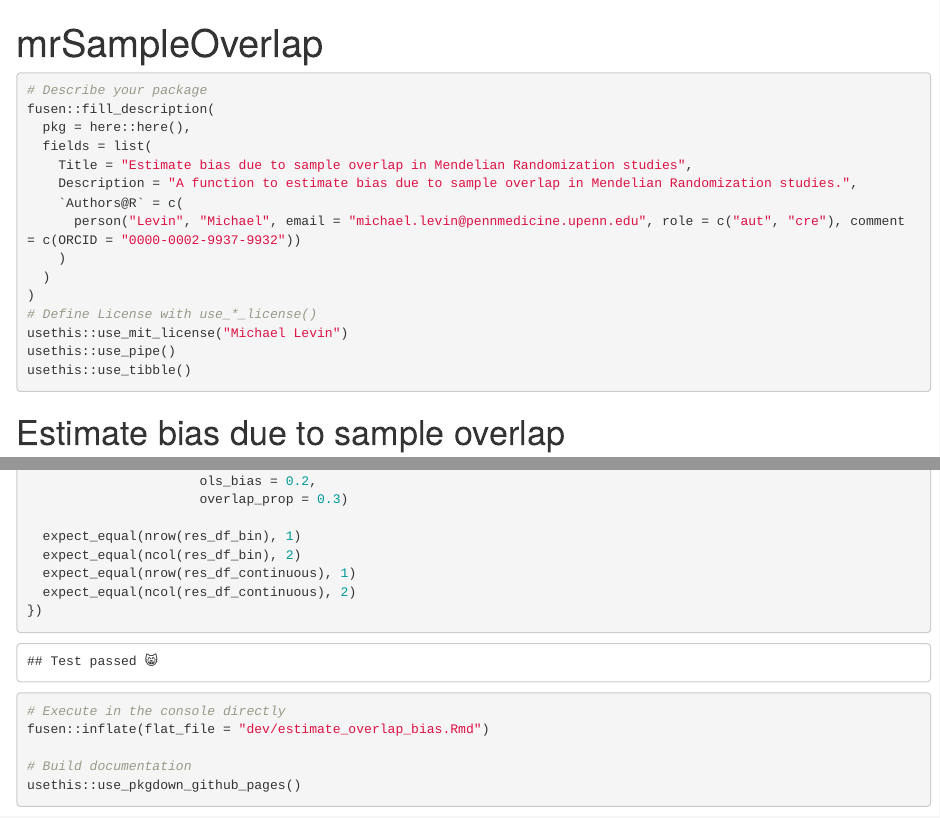
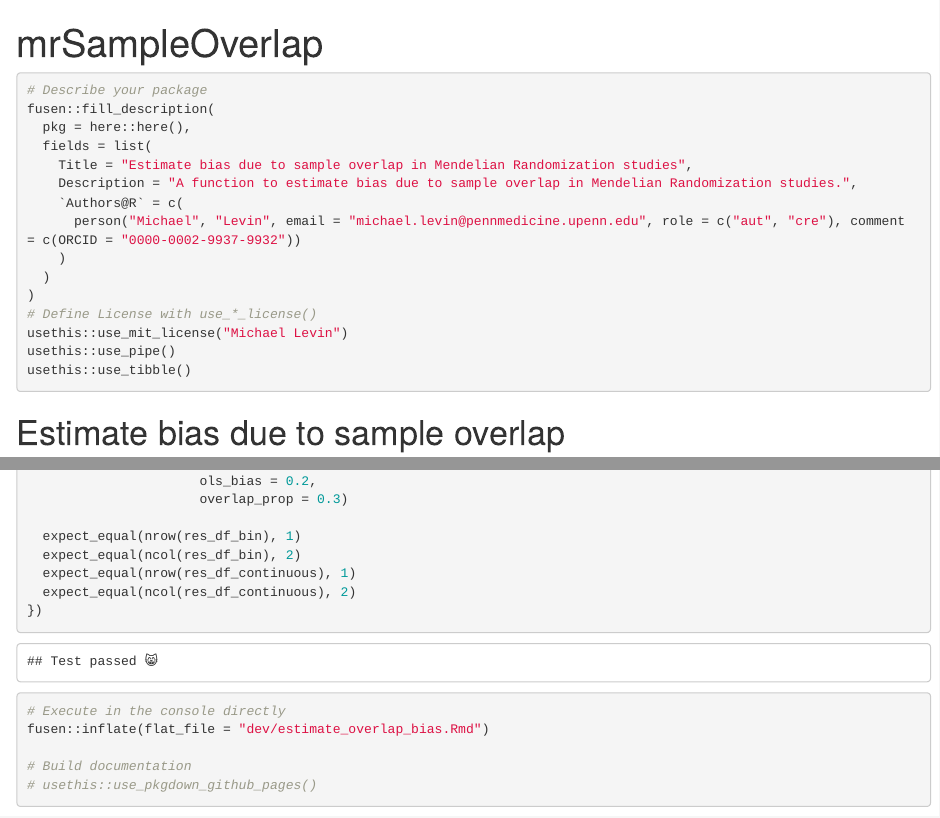
Before and after one commit to mglev1n/mrSampleOverlap, an R Markdown document (dev/estimate_overlap_bias.Rmd): the page in a window 1100 px wide, from its top, and a second part further down, joined at a grey line. Rendered offline with R 4.5, knitr and Pandoc, with nearby package versions; code that draws random numbers runs with fixed seeds of ours.

Commit message:
Updated documentation

````diff
--- a/dev/estimate_overlap_bias.Rmd
+++ b/dev/estimate_overlap_bias.Rmd
@@ -35,7 +35,7 @@ fusen::fill_description(
     Title = "Estimate bias due to sample overlap in Mendelian Randomization studies",
     Description = "A function to estimate bias due to sample overlap in Mendelian Randomization studies.",
     `Authors@R` = c(
-      person("Levin", "Michael", email = "michael.levin@pennmedicine.upenn.edu", role = c("aut", "cre"), comment = c(ORCID = "0000-0002-9937-9932"))
+      person("Michael", "Levin", email = "michael.levin@pennmedicine.upenn.edu", role = c("aut", "cre"), comment = c(ORCID = "0000-0002-9937-9932"))
     )
   )
 )
@@ -165,7 +165,7 @@ Build your package from this very Rmd using `fusen::inflate()`
 fusen::inflate(flat_file = "dev/estimate_overlap_bias.Rmd")
 
 # Build documentation
-usethis::use_pkgdown_github_pages()
+# usethis::use_pkgdown_github_pages()
 ```
 
 <!--
````
Also changed, not shown: R/estimate_overlap_bias.R (+1 -1 lines), README.Rmd (+1 -1 lines), README.md, 3 other files.
